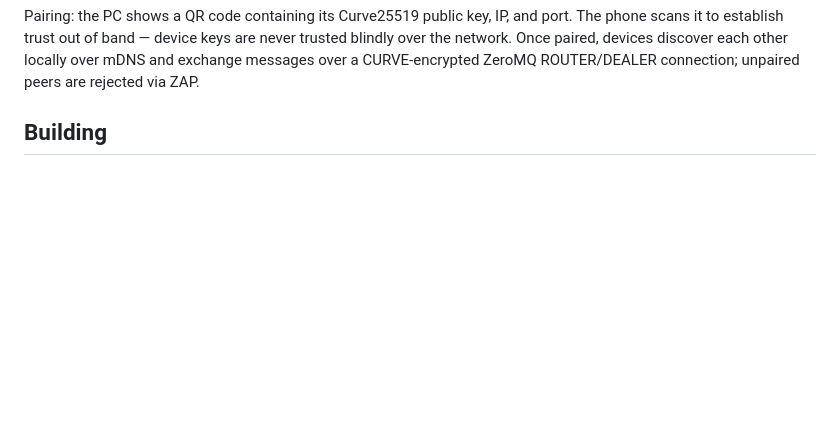
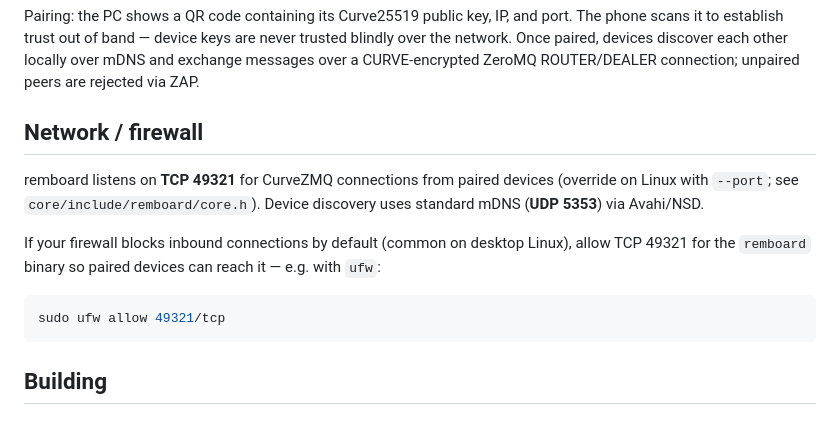
Before and after one commit to miklo187/remboard, a Markdown page: README.md, the part around the change. Rendered like a GitHub page; blank space fills up the shorter version.

Commit message:
Document network port and firewall requirements in README
Co-Authored-By: Claude Sonnet 5 <noreply@anthropic.com>
Claude-Session: https://claude.ai/code/session_01DuNFSz1zrcsNg81UtUAtEX

````diff
--- a/README.md
+++ b/README.md
@@ -35,6 +35,16 @@ Send text and files between your phone and PC over the local network — end-to-
 Both apps share the same C++ core (`core/`), which owns the transport, pairing, and device state; each platform only implements its own UI and OS glue (`app-android/`, `app-linux/`).
 
 Pairing: the PC shows a QR code containing its Curve25519 public key, IP, and port. The phone scans it to establish trust out of band — device keys are never trusted blindly over the network. Once paired, devices discover each other locally over mDNS and exchange messages over a CURVE-encrypted ZeroMQ ROUTER/DEALER connection; unpaired peers are rejected via ZAP.
+
+## Network / firewall
+
+remboard listens on **TCP 49321** for CurveZMQ connections from paired devices (override on Linux with `--port`; see `core/include/remboard/core.h`). Device discovery uses standard mDNS (**UDP 5353**) via Avahi/NSD.
+
+If your firewall blocks inbound connections by default (common on desktop Linux), allow TCP 49321 for the `remboard` binary so paired devices can reach it — e.g. with `ufw`:
+
+```sh
+sudo ufw allow 49321/tcp
+```
 
 ## Building
 
````
